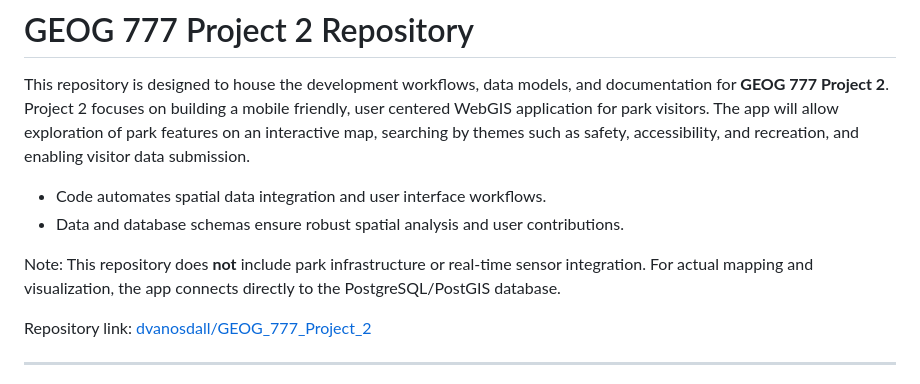
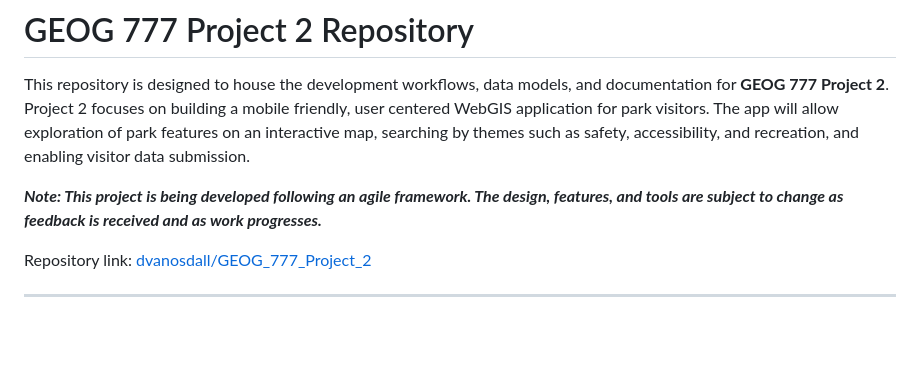
Before and after one commit to dvanosdall/GEOG_777_Project_2, a Markdown page: README.md, the part around the change. GitHub-like rendering; blank space fills up the shorter version.

Commit message:
agile statement

```diff
--- a/README.md
+++ b/README.md
@@ -3,10 +3,7 @@
 This repository is designed to house the development workflows, data models, and documentation for **GEOG 777 Project 2**.
 Project 2 focuses on building a mobile friendly, user centered WebGIS application for park visitors.  The app will allow exploration of park features on an interactive map, searching by themes such as safety, accessibility, and recreation, and enabling visitor data submission.
 
-- Code automates spatial data integration and user interface workflows.
-- Data and database schemas ensure robust spatial analysis and user contributions.
-
-Note: This repository does **not** include park infrastructure or real-time sensor integration.  For actual mapping and visualization, the app connects directly to the PostgreSQL/PostGIS database.
+**_Note: This project is being developed following an agile framework. The design, features, and tools are subject to change as feedback is received and as work progresses._**
 
 Repository link: [dvanosdall/GEOG_777_Project_2](https://github.com/dvanosdall/GEOG_777_Project_2)
 
```
